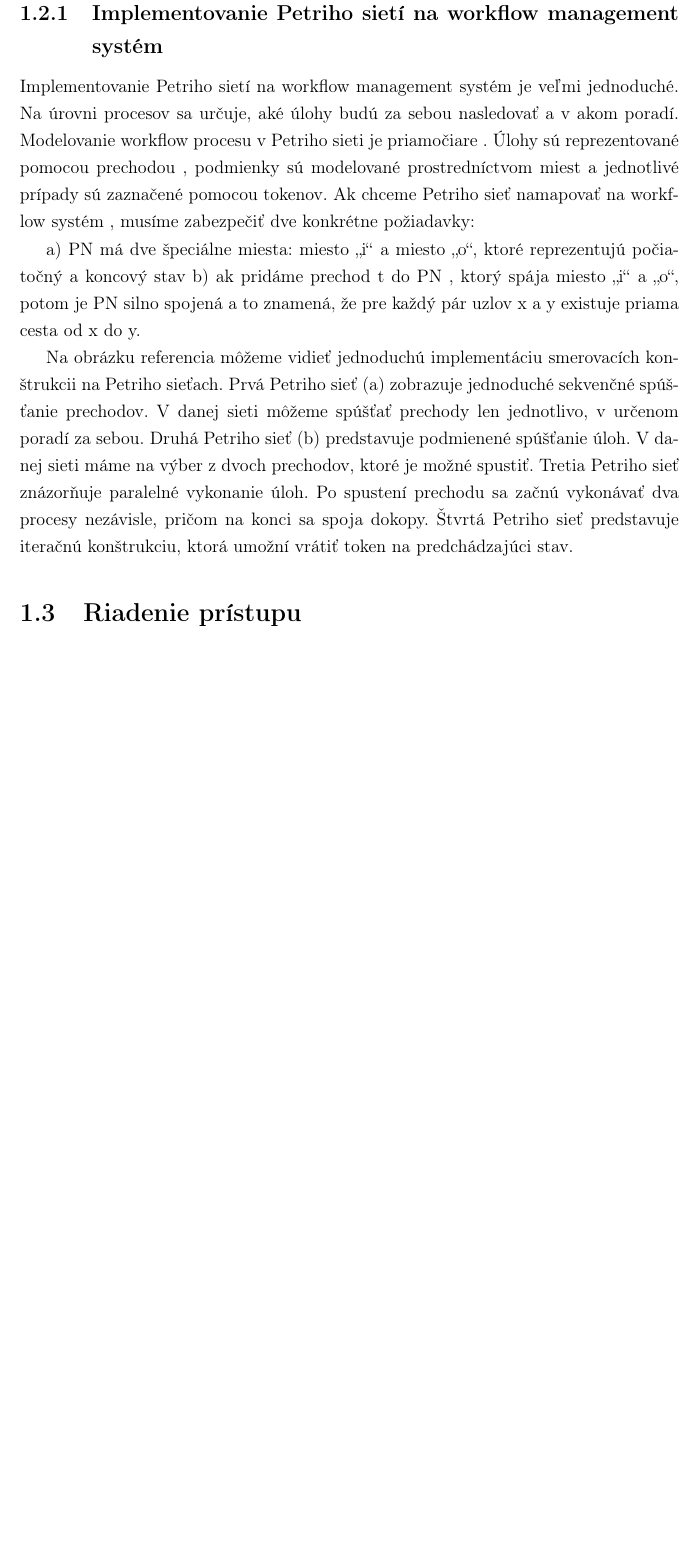
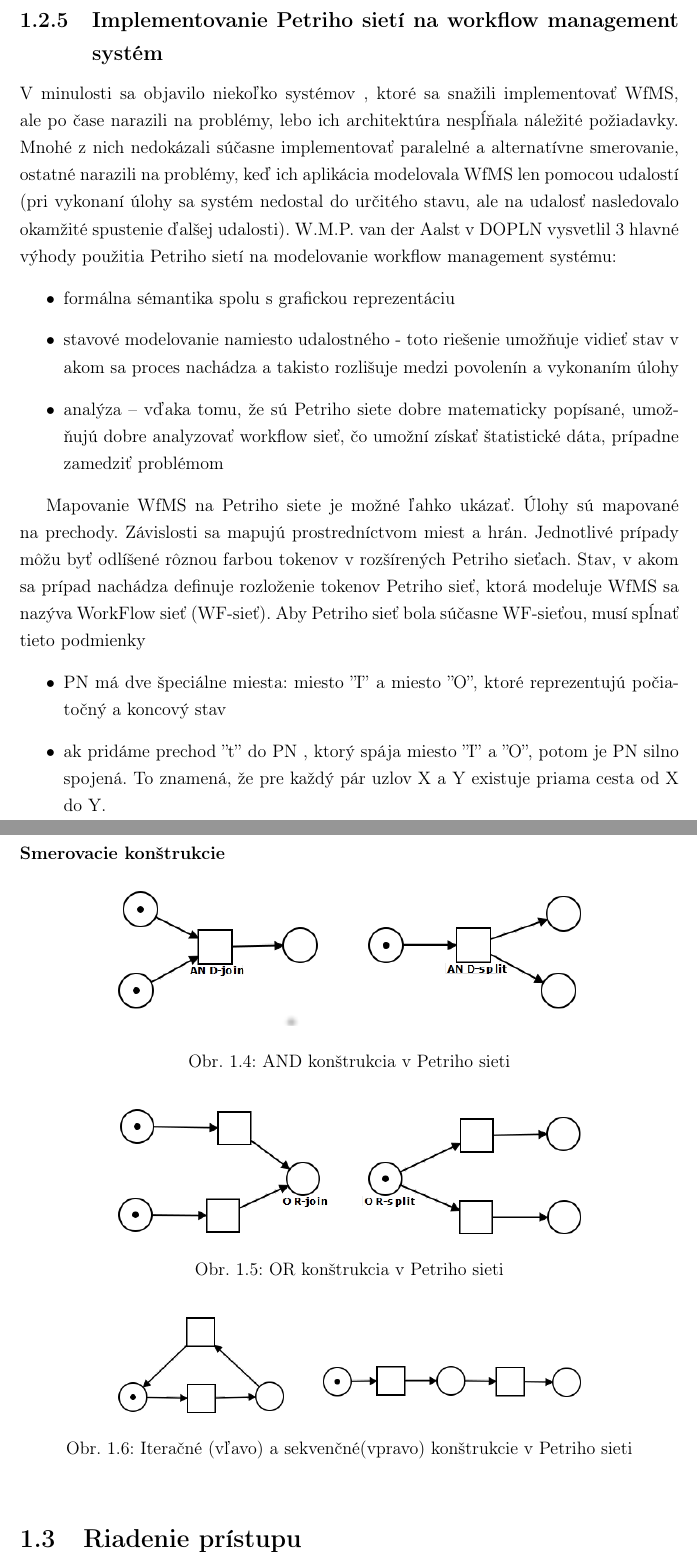
Before and after one commit to stanlay01/bakalarka, a LaTeX thesis (bakalarka/BakalarskaPracalATECH/praca/main.tex, which reads bakalarka/BakalarskaPracalATECH/praca/analyza.tex): part of page 17 of 36 before the commit and two parts of pages 19 and 20 of 39 after it, the two joined at a grey line, cut so that both start at the same text, the shorter picture padded with empty space. Compiled offline with pdfLaTeX.

Commit message:
analýza, obrázky , atd

```diff
--- a/bakalarka/BakalarskaPracalATECH/praca/analyza.tex
+++ b/bakalarka/BakalarskaPracalATECH/praca/analyza.tex
@@ -95,19 +153,46 @@ Petriho siete slúžia na matematické modelovanie a simuláciu procesov. Ich hl
+	\label{obr:voda2}
+\end{figure}
+
+
+
 
 
 \subsection{Implementovanie Petriho sietí na workflow management systém}
 \label{kap:teoria_petriho_siete_na_workflow}
+V minulosti sa objavilo niekoľko systémov , ktoré sa snažili implementovať WfMS, ale po čase narazili na problémy, lebo ich architektúra nespĺňala náležité požiadavky. Mnohé z nich nedokázali súčasne implementovať paralelné a alternatívne smerovanie, ostatné narazili na problémy, keď ich aplikácia modelovala WfMS len pomocou udalostí (pri vykonaní úlohy sa systém nedostal do určitého stavu, ale na udalosť nasledovalo okamžité spustenie ďalšej udalosti).
+W.M.P. van der Aalst v DOPLN
+vysvetlil 3 hlavné výhody použitia Petriho sietí na modelovanie workflow management systému:
+\begin{itemize}
+	\item formálna sémantika spolu s grafickou reprezentáciu
+	\item stavové modelovanie namiesto udalostného - toto riešenie umožňuje vidieť stav v akom sa proces nachádza a takisto rozlišuje medzi povolenín a vykonaním úlohy  %(Porovnanie na obr. ----DOPLNIŤ-----)
+	\item analýza – vďaka tomu, že sú Petriho siete dobre matematicky popísané, umožňujú dobre analyzovať workflow sieť, čo umožní získať štatistické dáta, prípadne zamedziť problémom
+\end{itemize}
 
-Implementovanie Petriho sietí na workflow management systém je veľmi jednoduché.
-Na úrovni procesov sa určuje,  aké úlohy budú za sebou nasledovať a v akom poradí. Modelovanie workflow procesu v Petriho sieti je priamočiare . Úlohy sú reprezentované pomocou prechodou , podmienky sú modelované prostredníctvom  miest a jednotlivé prípady sú zaznačené pomocou tokenov.  Ak chceme Petriho sieť namapovať na workflow systém , musíme zabezpečiť dve konkrétne požiadavky:
+Mapovanie WfMS na Petriho siete je možné ľahko ukázať. Úlohy sú mapované na prechody. Závislosti sa mapujú prostredníctvom miest a hrán. Jednotlivé prípady môžu byť odlíšené rôznou farbou tokenov v rozšírených Petriho sieťach. Stav, v akom sa prípad nachádza definuje rozloženie tokenov
+Petriho sieť, ktorá modeluje WfMS sa nazýva WorkFlow sieť (WF-sieť). Aby Petriho sieť bola súčasne WF-sieťou, musí spĺnať tieto podmienky
+\begin{itemize}
+	\item PN má dve špeciálne miesta: miesto ''I'' a miesto ''O'', ktoré reprezentujú počiatočný a koncový stav
+	\item  ak pridáme prechod ''t'' do PN , ktorý spája miesto ''I'' a ''O'', potom je PN silno spojená. To znamená, že pre každý pár uzlov X a Y  existuje priama cesta od X do Y.
+\end{itemize}
 
-a) PN má dve špeciálne miesta: miesto „i“ a miesto „o“, ktoré reprezentujú počiatočný a koncový stav
-b) ak pridáme prechod t do PN , ktorý spája miesto „i“ a „o“, potom je PN silno spojená a to znamená, že pre každý pár uzlov x a y  existuje priama cesta od x do y.
+\subsubsection{Smerovacie konštrukcie}
+\begin{figure}[h]
+	\centerline{\includegraphics[width=0.7\textwidth]{images/and}}
+	\caption[and]{AND konštrukcia v Petriho sieti}
+	\label{obr:cursus}
+\end{figure}
 
-Na obrázku referencia môžeme vidieť jednoduchú implementáciu smerovacích konštrukcii na Petriho sieťach.
-Prvá Petriho sieť (a) zobrazuje jednoduché sekvenčné spúšťanie prechodov. V danej sieti  môžeme spúšťať prechody len jednotlivo, v určenom poradí za sebou.
-Druhá Petriho sieť (b) predstavuje podmienené spúšťanie úloh. V danej sieti máme na výber z dvoch prechodov, ktoré je možné spustiť.
-Tretia Petriho sieť znázorňuje paralelné vykonanie úloh. Po spustení prechodu sa začnú vykonávať dva procesy nezávisle, pričom na konci sa spoja dokopy.
-Štvrtá Petriho sieť predstavuje iteračnú konštrukciu, ktorá umožní vrátiť token na predchádzajúci stav.
+\begin{figure}[h]
+	\centerline{\includegraphics[width=0.7\textwidth]{images/or}}
+	\caption[or]{OR konštrukcia v Petriho sieti}
+	\label{obr:cursus}
+\end{figure}
+
+\begin{figure}[h]
+	\centerline{\includegraphics[width=0.7\textwidth]{images/iteracia}}
+	\caption[sekvencne a iteračné]{Iteračné (vľavo) a sekvenčné(vpravo) konštrukcie v Petriho sieti}
+	\label{obr:cursus}
+\end{figure}
 
 %----------------------------------Koniec sekcie Petriho siete----------------------------------------
 
```
Also changed, not shown: bakalarka/BakalarskaPracalATECH/praca/main.tex (+1 -0 lines), bakalarka/BakalarskaPracalATECH - vzor/praca/images/iteracia2.png (added), bakalarka/BakalarskaPracalATECH/praca/images/and.png (added), bakalarka/BakalarskaPracalATECH/praca/images/iteracia.png (added), bakalarka/BakalarskaPracalATECH/praca/images/or.png (added), bakalarka/BakalarskaPracalATECH/praca/images/vojvoda.png (added), bakalarka/BakalarskaPracalATECH/praca/images/vojvoda2.png (added), bakalarka/BakalarskaPracalATECH/praca/main.pdf, bakalarka/literatúra/skriptá_2011.pdf (added), bakalarka/literatúra/vyhody_workflow.pdf (added), bakalarka/BakalarskaPracalATECH/praca/analyza.tex (99 more changed lines), 5 other files.
